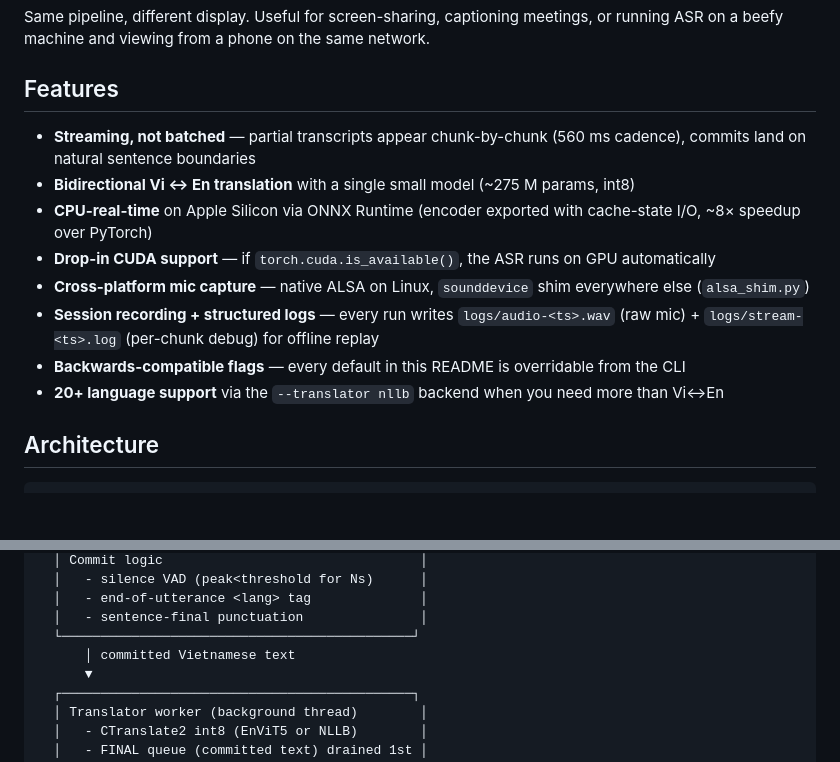
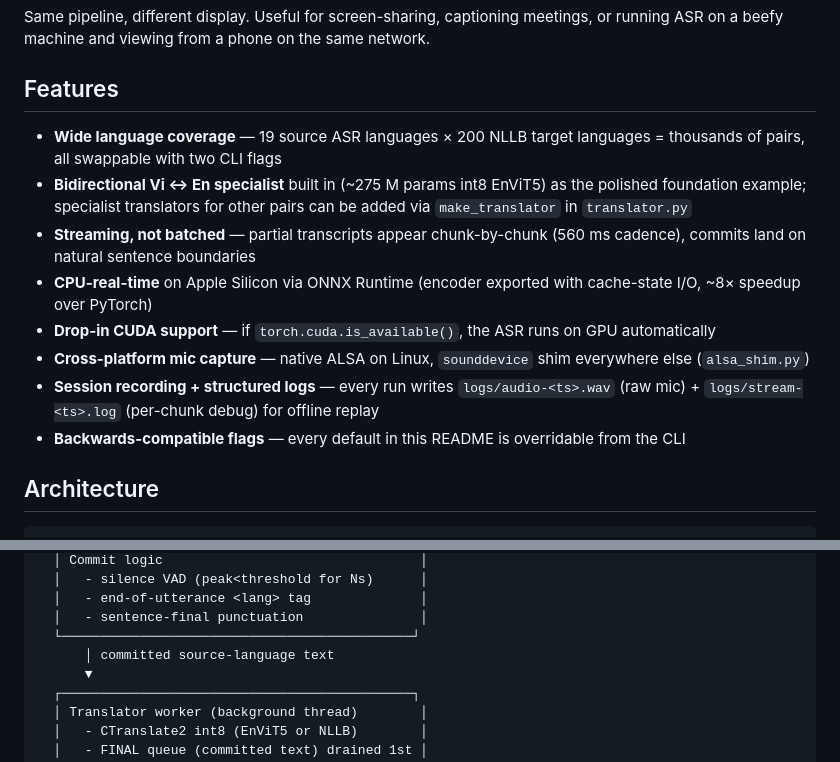
Before and after one commit to nguyentuansi/nemotron-asr-realtime-translate, a Markdown page: README.md, 2 parts joined by grey strips. GitHub-like rendering; blank space fills up the shorter version.

```diff
--- a/README.md
+++ b/README.md
@@ -82,14 +110,14 @@ Same pipeline, different display. Useful for screen-sharing, captioning meetings
 
 ## Features
 
+- **Wide language coverage** — 19 source ASR languages × 200 NLLB target languages = thousands of pairs, all swappable with two CLI flags
+- **Bidirectional Vi ↔ En specialist** built in (~275 M params int8 EnViT5) as the polished foundation example; specialist translators for other pairs can be added via `make_translator` in `translator.py`
 - **Streaming, not batched** — partial transcripts appear chunk-by-chunk (560 ms cadence), commits land on natural sentence boundaries
-- **Bidirectional Vi ↔ En translation** with a single small model (~275 M params, int8)
 - **CPU-real-time** on Apple Silicon via ONNX Runtime (encoder exported with cache-state I/O, ~8× speedup over PyTorch)
 - **Drop-in CUDA support** — if `torch.cuda.is_available()`, the ASR runs on GPU automatically
 - **Cross-platform mic capture** — native ALSA on Linux, `sounddevice` shim everywhere else (`alsa_shim.py`)
 - **Session recording + structured logs** — every run writes `logs/audio-<ts>.wav` (raw mic) + `logs/stream-<ts>.log` (per-chunk debug) for offline replay
 - **Backwards-compatible flags** — every default in this README is overridable from the CLI
-- **20+ language support** via the `--translator nllb` backend when you need more than Vi↔En
 
 ## Architecture
 
@@ -123,7 +151,7 @@ Same pipeline, different display. Useful for screen-sharing, captioning meetings
   │   - end-of-utterance <lang> tag              │
   │   - sentence-final punctuation               │
   └─────────────────────────────────────────────┘
-      │ committed Vietnamese text
+      │ committed source-language text
       ▼
   ┌─────────────────────────────────────────────┐
   │ Translator worker (background thread)        │
```
Also changed, not shown: other parts of README.md (+36 -8 lines).
